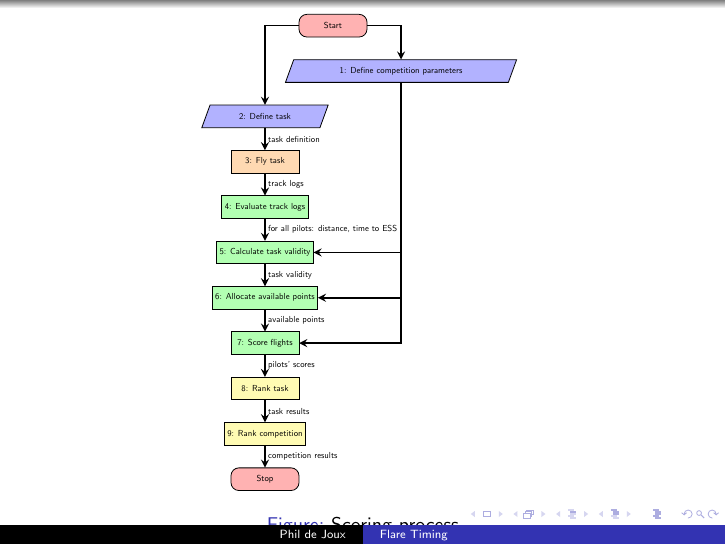
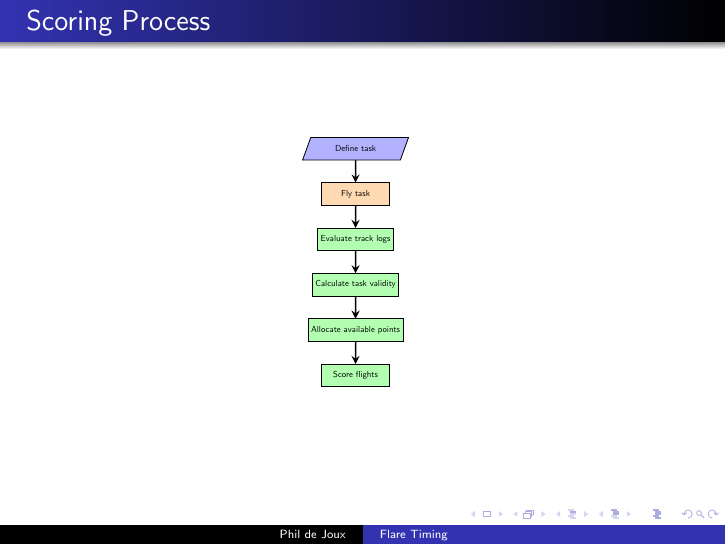
Before and after one commit to BlockScope/flare-timing-slides, LaTeX slides (flare-timing.tex, which reads dia/score-process.tex): page 4 of 4. Compiled offline with pdfLaTeX.

Commit message:
Simplify scoring process.

```diff
--- a/dia/score-process.tex
+++ b/dia/score-process.tex
@@ -1,30 +1,16 @@
 \begin{tikzpicture}[node distance=2cm,scale=0.4, every node/.style={scale=0.4}]
 
-\node (start) [startstop] {Start};
-\node (comp) [io, below of=start, xshift=3cm] {1: Define competition parameters};
-\node (task) [io, below of=comp, xshift=-6cm] {2: Define task};
-\node (fly) [process, below of=task] {3: Fly task};
-\node (track) [decision, below of=fly] {4: Evaluate track logs};
-\node (valid) [decision, below of=track] {5: Calculate task validity};
-\node (points) [decision, below of=valid] {6: Allocate available points};
-\node (score) [decision, below of=points] {7: Score flights};
-\node (ranktask) [rank, below of=score] {8: Rank task};
-\node (rankcomp) [rank, below of=ranktask] {9: Rank competition};
-\node (stop) [startstop, below of=rankcomp] {Stop};
+\node (task) [io, xshift=-6cm] {Define task};
+\node (fly) [process, below of=task] {Fly task};
+\node (track) [decision, below of=fly] {Evaluate track logs};
+\node (valid) [decision, below of=track] {Calculate task validity};
+\node (points) [decision, below of=valid] {Allocate available points};
+\node (score) [decision, below of=points] {Score flights};
 
-\draw [arrow] (start) -| (comp);
-\draw [arrow] (start) -| (task);
-\draw [arrow] (task) -- node[anchor=west] {task definition} (fly);
-\draw [arrow] (fly) -- node[anchor=west] {track logs} (track);
-\draw [arrow] (track) -- node[anchor=west] {for all pilots: distance, time to ESS} (valid);
-\draw [arrow] (valid) -- node[anchor=west] {task validity} (points);
-\draw [arrow] (points) -- node[anchor=west] {available points} (score);
-\draw [arrow] (score) -- node[anchor=west] {pilots' scores} (ranktask);
-\draw [arrow] (ranktask) -- node[anchor=west] {task results} (rankcomp);
-\draw [arrow] (rankcomp) -- node[anchor=west] {competition results} (stop);
-
-\draw [arrow] (comp) |- (valid);
-\draw [arrow] (comp) |- (points);
-\draw [arrow] (comp) |- (score);
+\draw [arrow] (task) -- (fly);
+\draw [arrow] (fly) -- (track);
+\draw [arrow] (track) -- (valid);
+\draw [arrow] (valid) -- (points);
+\draw [arrow] (points) -- (score);
 
 \end{tikzpicture}
--- a/flare-timing.tex
+++ b/flare-timing.tex
@@ -30,11 +30,10 @@
 \end{itemize}
 \end{frame}
 
-\begin{frame}
+\begin{frame}{Scoring Process}
 \begin{figure}[!ht]
     \centering
     \input{dia/score-process}
-    \caption{Scoring process}
     \label{fig:scoring-process}
 \end{figure}
 \end{frame}
```
